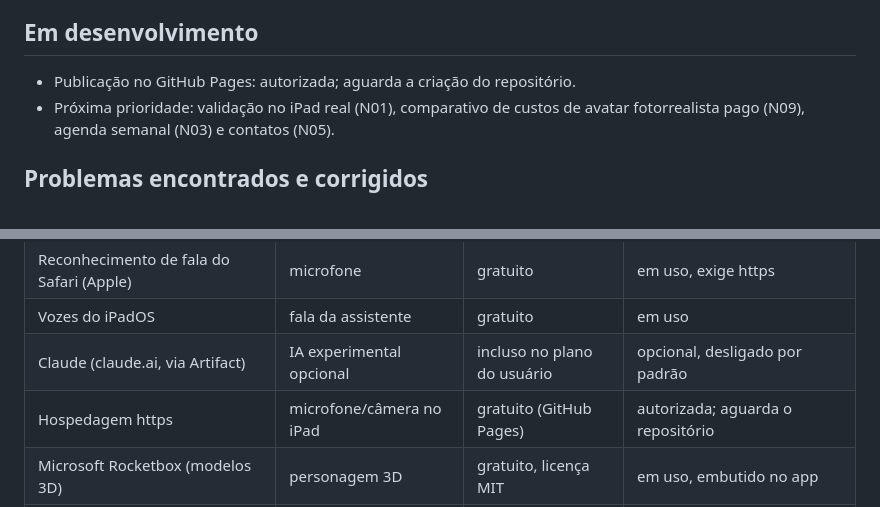
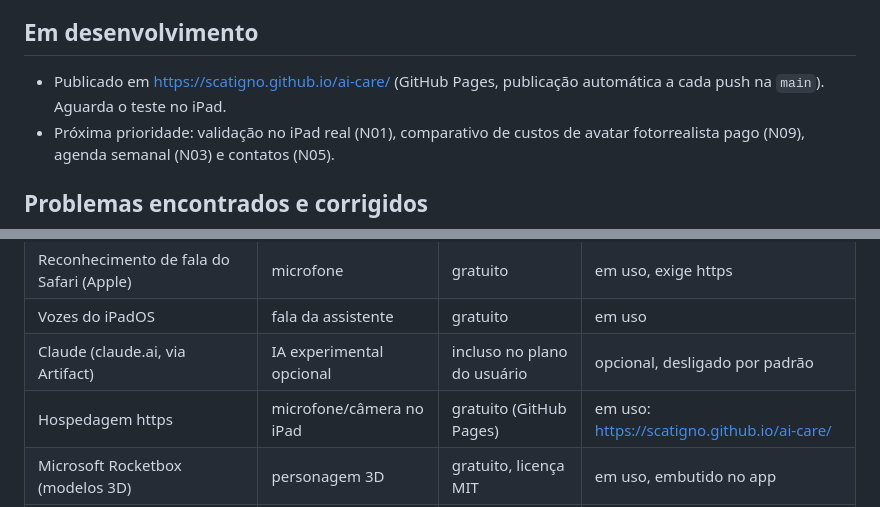
Before and after one commit to Scatigno/ai-care, a Markdown page: docs/PROGRESSO.md, 2 parts joined by grey strips. GitHub-like rendering.

```diff
--- a/docs/PROGRESSO.md
+++ b/docs/PROGRESSO.md
@@ -48,7 +48,7 @@
 
 ## Em desenvolvimento
 
-- Publicação no GitHub Pages: autorizada; aguarda a criação do repositório.
+- Publicado em https://scatigno.github.io/ai-care/ (GitHub Pages, publicação automática a cada push na `main`). Aguarda o teste no iPad.
 - Próxima prioridade: validação no iPad real (N01), comparativo de custos de
   avatar fotorrealista pago (N09), agenda semanal (N03) e contatos (N05).
 
@@ -93,7 +93,7 @@ Ver [PLANEJAMENTO.md](PLANEJAMENTO.md#próximas-tarefas-sem-custo-podem-seguir-s
 | Reconhecimento de fala do Safari (Apple) | microfone | gratuito | em uso, exige https |
 | Vozes do iPadOS | fala da assistente | gratuito | em uso |
 | Claude (claude.ai, via Artifact) | IA experimental opcional | incluso no plano do usuário | opcional, desligado por padrão |
-| Hospedagem https | microfone/câmera no iPad | gratuito (GitHub Pages) | autorizada; aguarda o repositório |
+| Hospedagem https | microfone/câmera no iPad | gratuito (GitHub Pages) | em uso: https://scatigno.github.io/ai-care/ |
 | Microsoft Rocketbox (modelos 3D) | personagem 3D | gratuito, licença MIT | em uso, embutido no app |
 | three.js | desenho 3D (WebGL) | gratuito, licença MIT | em uso, embutido no app |
 | Serviço de avatar fotorrealista em vídeo | opcional | pago | não contratado |
```
Also changed, not shown: README.md (+2 -0 lines).
